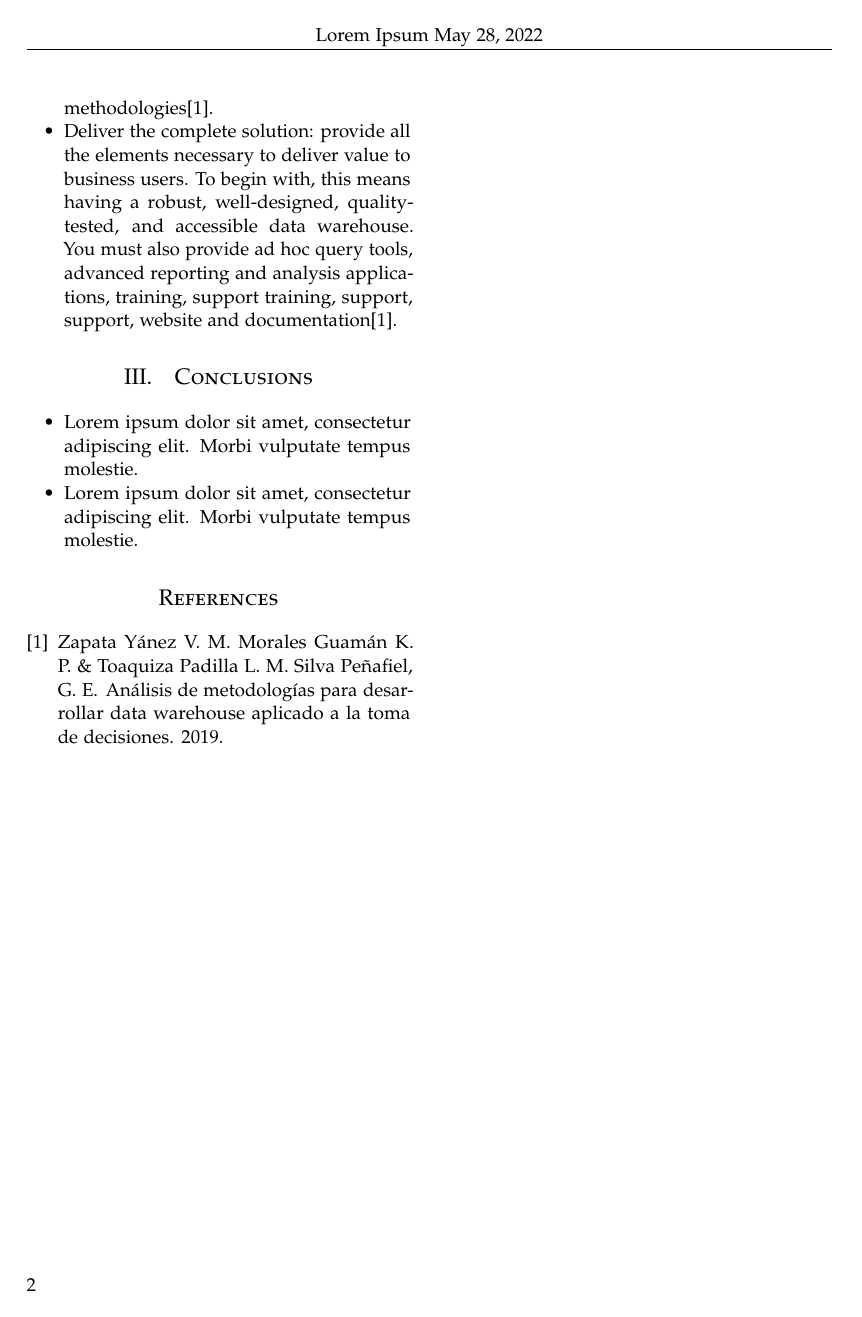
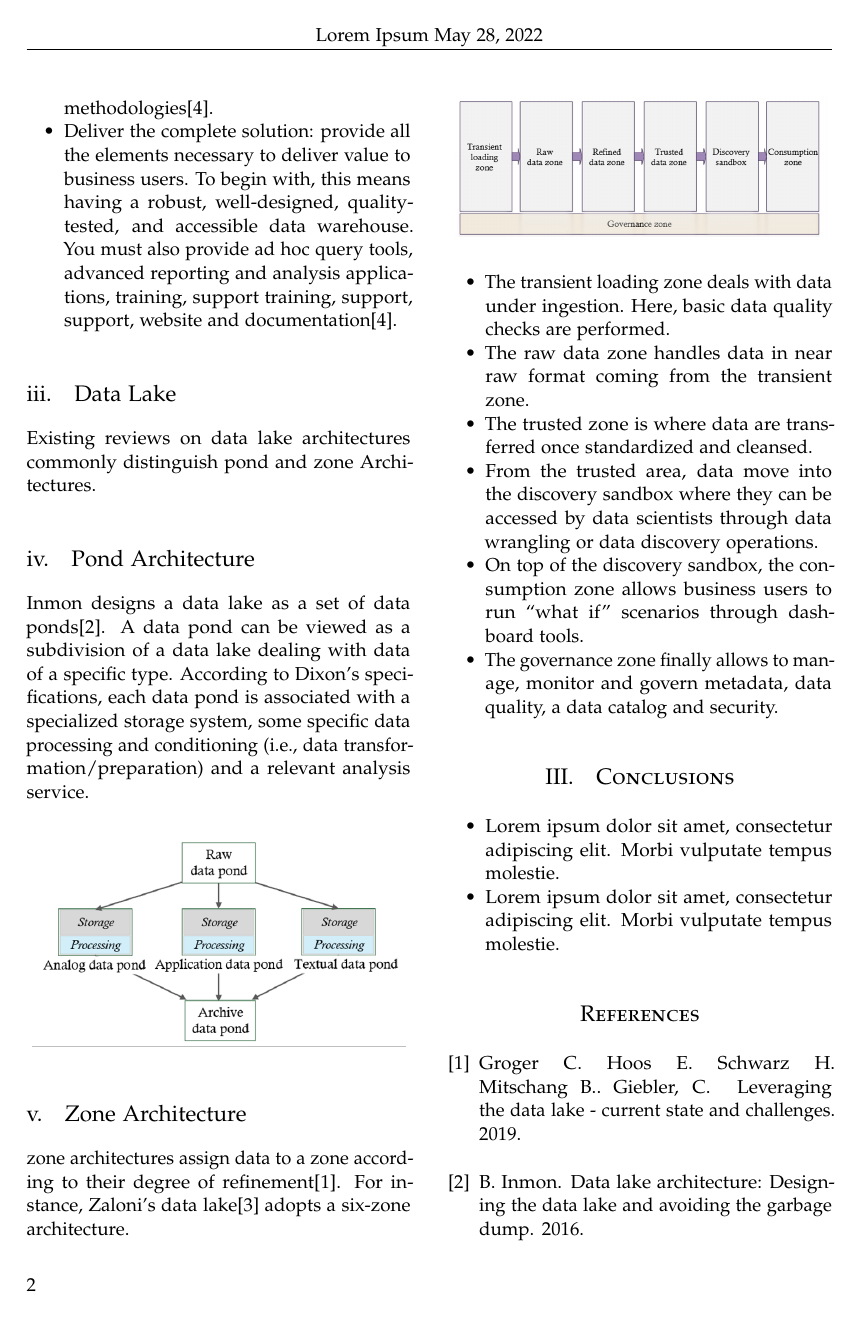
Before and after one commit to YhonnCQ/metodologias-datawarehouse-vs-datalakes, a LaTeX paper (article.tex): page 2 of 2 before the commit and page 2 of 3 after it. Compiled offline with pdfLaTeX.

Commit message:
add datalake

```diff
--- a/article.tex
+++ b/article.tex
@@ -130,7 +130,43 @@ This DW project life cycle is based on four basic principles:
 
 \end{itemize}
 
+\subsection{Data Lake}
 
+Existing reviews on data lake architectures commonly distinguish pond and zone Architectures.
+
+\subsection{Pond Architecture}
+
+Inmon designs a data lake as a set of data ponds\cite{Inmon}. A data pond can be viewed as a subdivision of a data lake
+dealing with data of a specific type. According to Dixon’s specifications, each data pond is associated with a
+specialized storage system, some specific data processing and conditioning (i.e., data transformation/preparation)
+and a relevant analysis service.
+
+\begin{center}
+	\includegraphics[width=7cm]{./images/pondDL}
+\end{center}
+
+\subsection{Zone Architecture}
+
+zone architectures assign data to a zone according to their degree of refinement\cite{Giebler}. For instance, Zaloni’s data
+lake\cite{LaPlante} adopts a six-zone architecture.
+
+\begin{center}
+	\includegraphics[width=7cm]{./images/zoneDL}
+\end{center}
+
+\begin{itemize}
+
+	\item The transient loading zone deals with data under ingestion. Here, basic data quality checks are performed.
+	\item The raw data zone handles data in near raw format coming from the transient zone.
+	\item The trusted zone is where data are transferred once standardized and cleansed.
+	\item From the trusted area, data move into the discovery sandbox where they can be accessed by data
+	scientists through data wrangling or data discovery operations.
+	\item On top of the discovery sandbox, the consumption zone allows business users to run “what if” scenarios
+	through dashboard tools.
+	\item The governance zone finally allows to manage, monitor and govern metadata, data quality, a
+	data catalog and security.
+
+\end{itemize}
 %----------------------------------------------------------------------------------------
 %	Conclusions
 %----------------------------------------------------------------------------------------
```
Also changed, not shown: references.bib (+21 -0 lines), article.pdf, images/latex-logo.png (deleted), images/pondDL.png (added), images/zoneDL.png (added).
